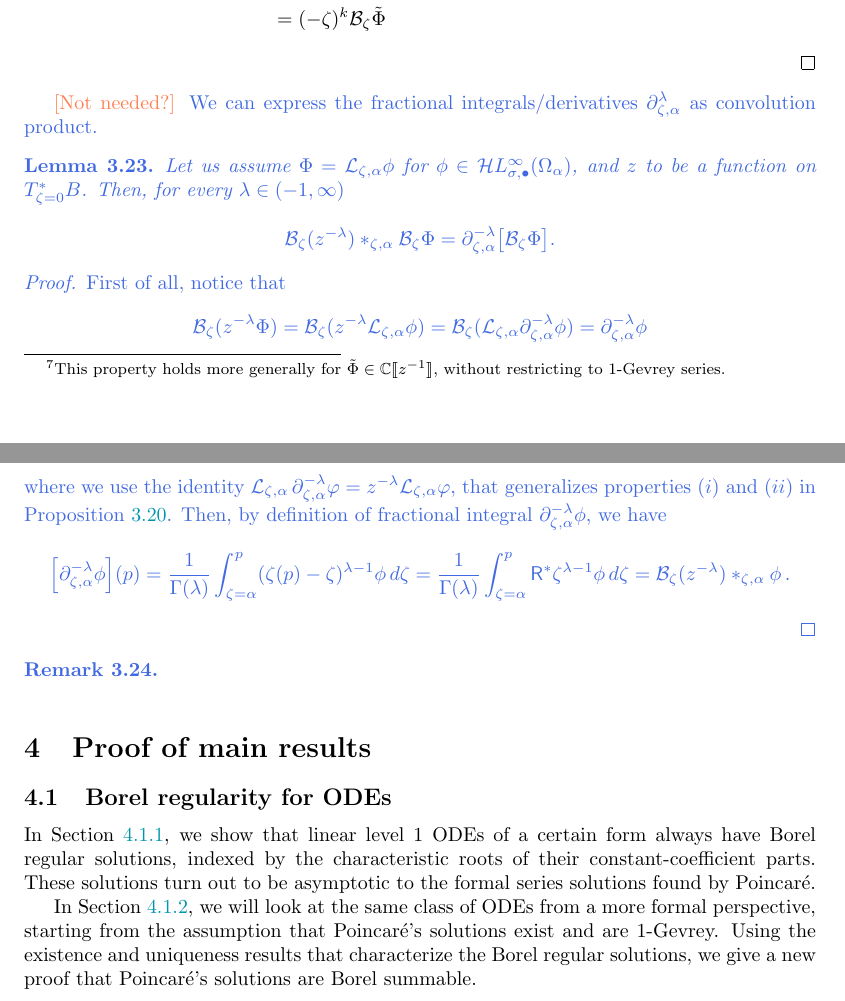
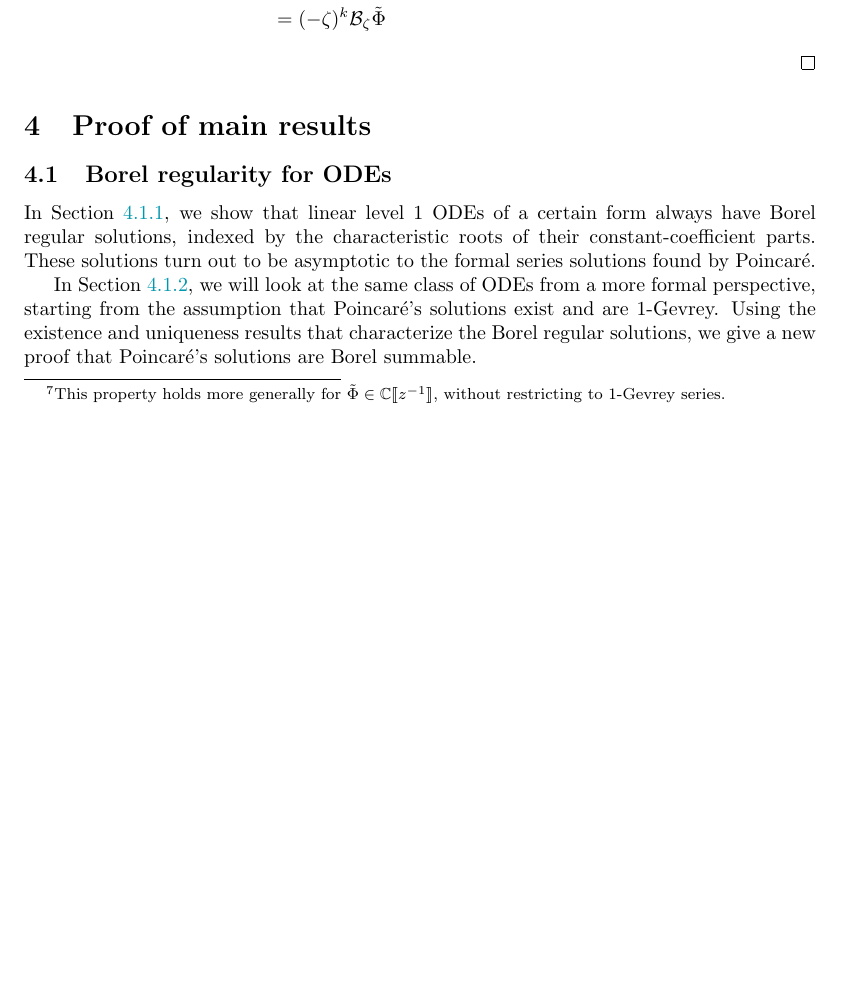
Before and after one commit to Vectornaut/airy-resurgence, a LaTeX paper (exp-resurgence.tex): two parts of pages 43 and 44 of 103 before the commit and part of page 43 of 103 after it, the two joined at a grey line, cut so that both start at the same text, the shorter picture padded with empty space. Compiled offline with pdfLaTeX.

Commit message:
Drop old text from fractional integral section

```diff
--- a/exp-resurgence.tex
+++ b/exp-resurgence.tex
@@ -1998,65 +1998,7 @@ Finally, $(iii)$ follows from a simple computation:
 &=(-\zeta)^k\borel_\zeta \series{\Phi}
 \end{align*}
 \end{proof}
-% \begin{remark}
-% We notice that properties $(i)$ and $(ii)$ of Proposition~\ref{prop:frac-der-int-borel} are special cases of the convolution product: for every $\lambda\in\R\setminus\Z_{>0}$
-% \[\fracderiv{\lambda}{\zeta}{0}\big[\borel_\zeta\series{\Phi}\big]=\borel_\zeta \big[z^\lambda \series{\Phi}\big]=\borel_\zeta (z^\lambda)\ast \borel_\zeta\series{\Phi}.\]
-% \begin{verify}
-% \begin{align*}
-% \fracderiv{\tau}{\zeta}{0}\borel_\zeta\series{\Phi}=\borel_\zeta (z^\tau \series{\Phi})&=\borel_\zeta (z^\tau)\ast \borel_\zeta\series{\Phi}\\
-% &=\frac{\zeta^{-\tau-1}}{\Gamma(-\tau)}\ast\sum_{n=0}^\infty a_n \frac{\zeta^n}{n!}\\
-% &=\int_0^\zeta \frac{(\zeta')^{-\tau-1}}{\Gamma(-\tau)}\sum_{n= 0}^\infty a_n\frac{(\zeta-\zeta')^n}{n!}d\zeta'\\
-% &=\sum_{n= 0}^\infty\frac{a_n}{n!}\frac{1}{\Gamma(-\tau)}\zeta^{n-\tau}\frac{\Gamma(n+1)\Gamma(-\tau)}{\Gamma(n-\tau+1)}
-% \end{align*}
-% Recall from Lemma~\ref{lem:frac-deriv-Borel} that for every
-% $\tau>0$ and $\tau\notin\Z_{>0}$,
-% \[\frac{\zeta^{n-\tau}}{\Gamma(n-\tau+1)}=\fracderiv{\tau}{\zeta}{0}\Big[\frac{\zeta^n}{n!}\Big]
-% \]
-% and if $\tau<0$, by definition
-% \[\fracderiv{\tau}{\zeta}{0}\Big[\frac{\zeta^n}{n!}\Big]=\frac{1}{\Gamma(-\tau)}\int_0^\zeta (\zeta')\frac{(\zeta-\zeta')^n}{n!}d\zeta'\]
-% therefore, we deduce $\fracderiv{\tau}{\zeta}{0}\borel_\zeta\series{\Phi}=\frac{\zeta^{\tau-1}}{\Gamma(-\tau)}\ast\borel_\zeta\series{\Phi}$.
-% \end{verify}
-% \end{remark}
-\begin{todo}[Not needed?]\end{todo}
-\begin{old}
-We can express the fractional integrals/derivatives $\fracderiv{\lambda}{\zeta}{\alpha}$ as convolution product.
-\begin{lemma}
-    Let us assume $\Phi=\laplace_{\zeta,\alpha}\phi$ for $\phi\in\singexpalg{\sigma}(\Omega_\alpha)$, and $z$ to be a function on $T^*_{\zeta=0}B$. Then, for every $\lambda\in (-1,\infty)$
-    \[\borel_\zeta (z^{-\lambda})\ast_{\zeta,\alpha}\borel_\zeta{\Phi}=\fracderiv{-\lambda}{\zeta}{\alpha}\big[\borel_\zeta\Phi\big].\]
-\end{lemma}
-\begin{proof}
-    First of all, notice that
-    \begin{align*}
-    \borel_\zeta(z^{-\lambda}{\Phi})=\borel_\zeta(z^{-\lambda}\laplace_{\zeta,\alpha}\phi)=\borel_\zeta(\laplace_{\zeta,\alpha}\partial_{\zeta,\alpha}^{-\lambda}\phi)=\partial_{\zeta,\alpha}^{-\lambda}\phi%=\frac{1}{\Gamma(\lambda)}\int_{\zeta=\alpha}^p (\zeta(p)-\zeta)^{\lambda-1}\phi d\zeta=\borel_\zeta (z^{-\lambda})\ast_{\zeta,\alpha}\phi
-\end{align*}
-where we use the identity $\laplace_{\zeta, \alpha}\,\fracderiv{-\lambda}{\zeta}{\alpha} \varphi = z^{-\lambda} \laplace_{\zeta, \alpha} \varphi$, that generalizes properties $(i)$ and $(ii)$ in Proposition~\ref{prop:L-int-op}. Then, by definition of fractional integral $\partial_{\zeta,\alpha}^{-\lambda}\phi$, we have
-\begin{align*}
-    \Big[\partial_{\zeta,\alpha}^{-\lambda}\phi\Big](p)=\frac{1}{\Gamma(\lambda)}\int_{\zeta=\alpha}^p (\zeta(p)-\zeta)^{\lambda-1}\phi\, d\zeta=\frac{1}{\Gamma(\lambda)}\int_{\zeta=\alpha}^p \mathsf{R}^{*}\zeta^{\lambda-1}\phi\, d\zeta=\borel_\zeta (z^{-\lambda})\ast_{\zeta,\alpha}\phi\,.
-\end{align*}
-\end{proof}
-\begin{remark}
-
-\end{remark}
-% We first assume $\Phi=\laplace_{\zeta,\alpha}\phi$ for $\phi\in\singexpalg{\sigma}(\Omega_\alpha)$, and assume $z$ is a function on $T^*_{\zeta=0}B$. Then, for every $\lambda\in (-1,\infty)$
-% \begin{align*}
-%     \borel_\zeta(z^{-\lambda}{\Phi})=\borel_\zeta(z^{-\lambda}\laplace_{\zeta,\alpha}\phi)=\borel_\zeta(\laplace_{\zeta,\alpha}\partial_{\zeta,\alpha}^{-\lambda}\phi)=\partial_{\zeta,\alpha}^{-\lambda}\phi%=\frac{1}{\Gamma(\lambda)}\int_{\zeta=\alpha}^p (\zeta(p)-\zeta)^{\lambda-1}\phi d\zeta=\borel_\zeta (z^{-\lambda})\ast_{\zeta,\alpha}\phi
-% \end{align*}
-% where we use the identity $\laplace_{\zeta, \alpha}\,\fracderiv{-\lambda}{\zeta}{\alpha} \varphi = z^{-\lambda} \laplace_{\zeta, \alpha} \varphi$, that generalizes properties $(i)$ and $(ii)$ in Proposition~\ref{prop:L-int-op}. Then, by definition of fractional integral $\partial_{\zeta,\alpha}^{-\lambda}\phi$, we have
-% \begin{align*}
-%     \borel_\zeta(z^{-\lambda}{\Phi})(p)=\frac{1}{\Gamma(\lambda)}\int_{\zeta=\alpha}^p (\zeta(p)-\zeta)^{\lambda-1}\phi\, d\zeta=\borel_\zeta (z^{-\lambda})\ast_{\zeta,\alpha}\phi\,.
-% \end{align*}
-% Hence \[\borel_\zeta (z^{-\lambda})\ast_{\zeta,\alpha}\borel_\zeta{\Phi}=\fracderiv{-\lambda}{\zeta}{\alpha}\big[\borel_\zeta\Phi\big].\]
-% %However, if we consider a different fiber on $T^*B$, we have to modify the definition of convolution product in order to generalize properties (i) and (ii): indeed assuming $\series{\Phi}=\laplace_{\zeta_\alpha,0}\phi$ we have for every $\lambda\in (0,\infty)$
-% Then, we study the case when $\Phi$ and $z$ are functions on the fiber over $\zeta=b$, and we assume $\Phi=\laplace_{\zeta_b,0}\phi$ for $\phi\in\singexpalg{\sigma}(\Omega_b)$. For every $\lambda\in (-1,\infty)$
-% \begin{multline*}
-%     \borel_{\zeta_b}\big[z^{-\lambda}\Phi\big]=\borel_{\zeta_b}\big[z^{-\lambda}\laplace_{\zeta_b,0}\phi\big]=\borel_{\zeta_b}\big[\laplace_{\zeta_b,0}\partial_{\zeta_b,0}^{-\lambda}\phi\big]=\partial_{\zeta_b,0}^{-\lambda}\phi=\frac{1}{\Gamma(\lambda)}\int_{0}^{\zeta_b} (\zeta_b-t)^{\lambda-1}\phi(t)dt\\
-%     =\borel_{\zeta_b}(z^{-\lambda})\ast\phi
-% \end{multline*}
-% hence,  \[\partial_{\zeta_b,0}^{-\lambda}\big[\borel_{\zeta_b}\Phi\big]=\borel_{\zeta_b} (z^{-\lambda})\ast\borel_{\zeta_b}{\Phi}.\]
-%
-%
-%
-\end{old}
+%
 \section{Proof of main results}\label{sec:proof_main_results}
 %
 \subsection{Borel regularity for ODEs}\label{borel_reg-ODE}
```
